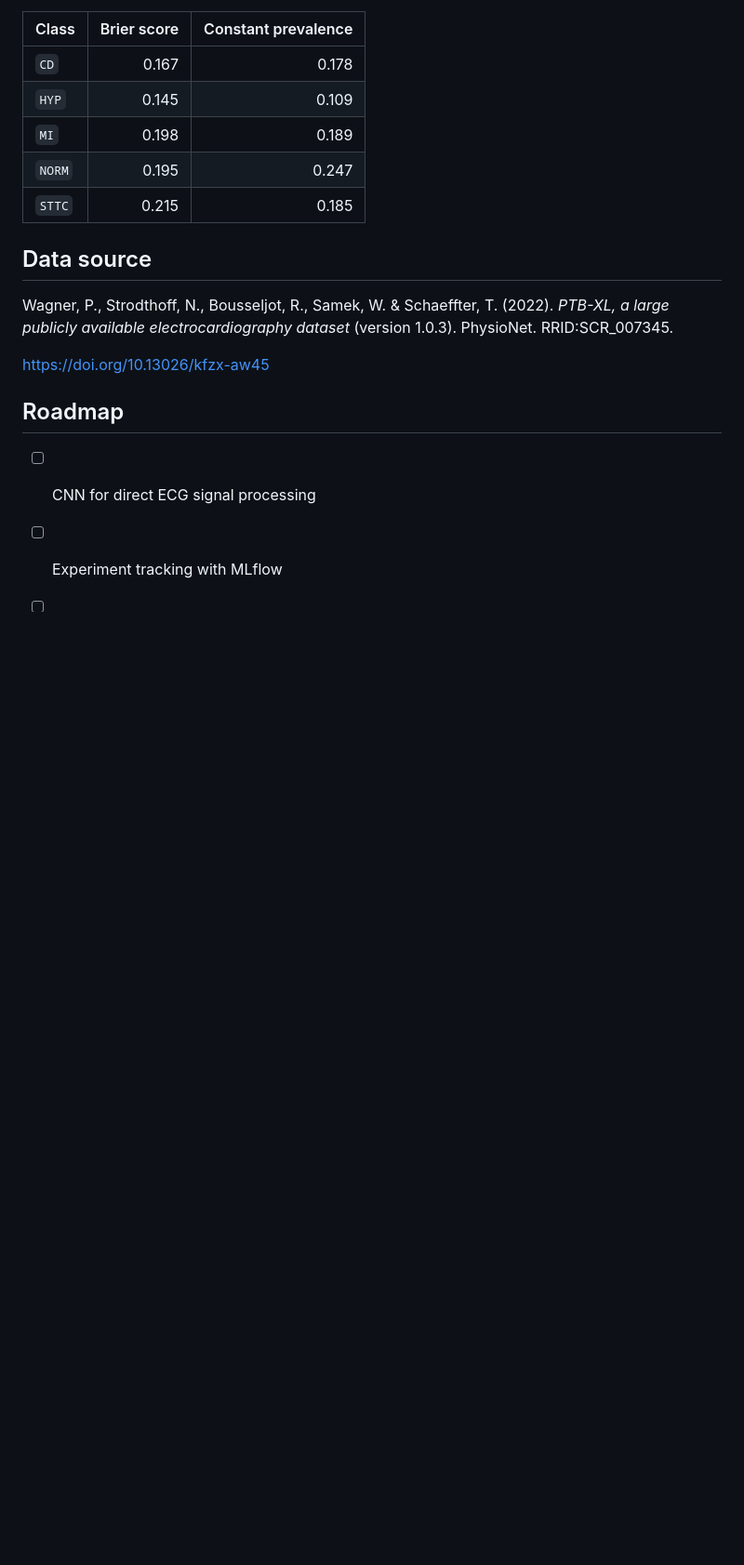
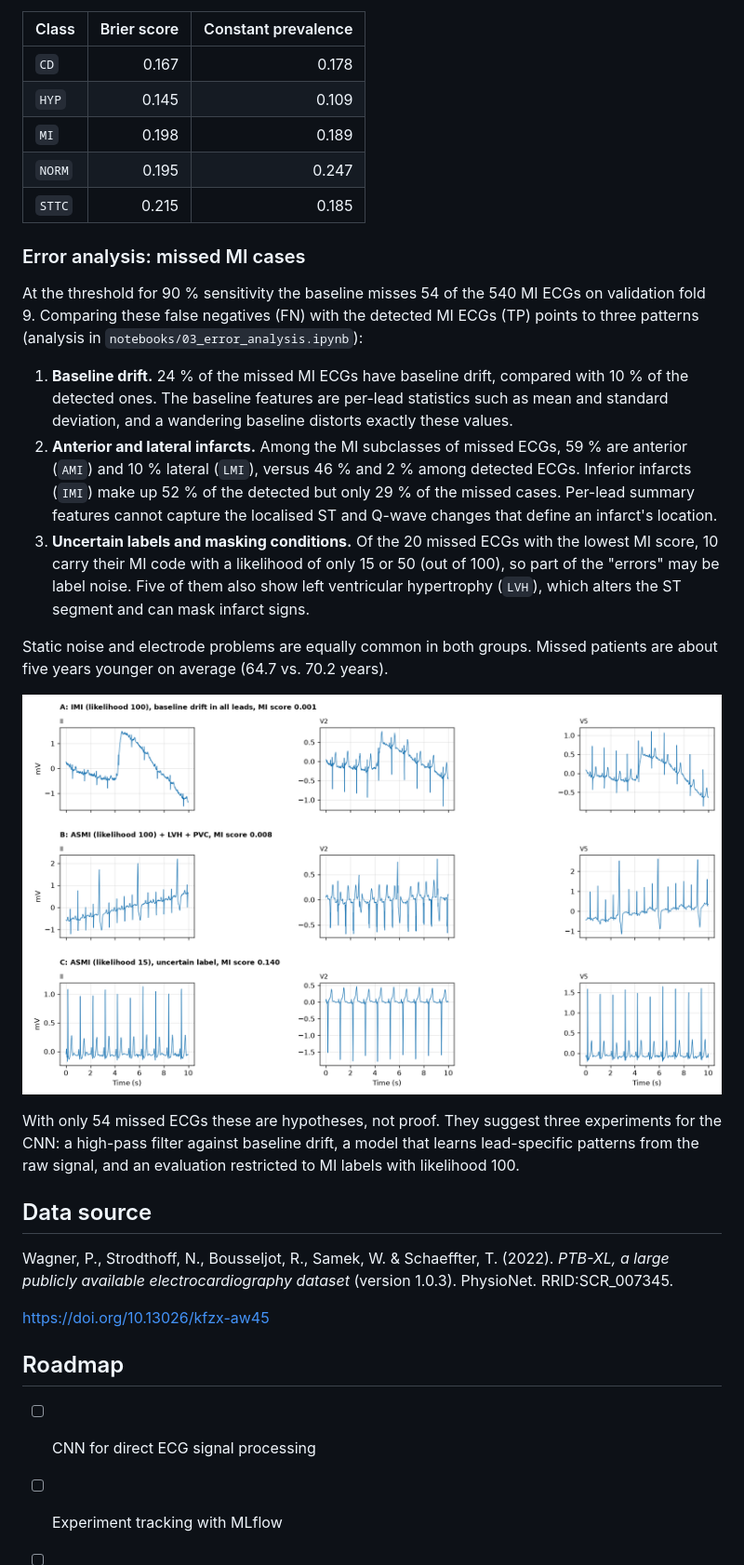
Before and after one commit to jni98/ECG-Classifier, a Markdown page: README.md, the part around the change. Shown at 93% size. Drawn GitHub-style; pictures changed too: reports/figures/missed_mi_examples.png (added); blank space fills up the shorter version.

Commit message:
Add error analysis formissed MI cases
Closes #6

```diff
--- a/README.md
+++ b/README.md
@@ -178,6 +178,38 @@ always predicting the class prevalence (Brier = p · (1 − p)).
 | `NORM` | 0.195 | 0.247 |
 | `STTC` | 0.215 | 0.185 |
 
+### Error analysis: missed MI cases
+
+At the threshold for 90 % sensitivity the baseline misses 54 of the 540 MI ECGs
+on validation fold 9. Comparing these false negatives (FN) with the detected MI
+ECGs (TP) points to three patterns (analysis in
+`notebooks/03_error_analysis.ipynb`):
+
+1. **Baseline drift.** 24 % of the missed MI ECGs have baseline drift, compared
+   with 10 % of the detected ones. The baseline features are per-lead
+   statistics such as mean and standard deviation, and a wandering baseline
+   distorts exactly these values.
+2. **Anterior and lateral infarcts.** Among the MI subclasses of missed ECGs,
+   59 % are anterior (`AMI`) and 10 % lateral (`LMI`), versus 46 % and 2 % among
+   detected ECGs. Inferior infarcts (`IMI`) make up 52 % of the detected but
+   only 29 % of the missed cases. Per-lead summary features cannot capture the
+   localised ST and Q-wave changes that define an infarct's location.
+3. **Uncertain labels and masking conditions.** Of the 20 missed ECGs with the
+   lowest MI score, 10 carry their MI code with a likelihood of only 15 or 50
+   (out of 100), so part of the "errors" may be label noise. Five of them also
+   show left ventricular hypertrophy (`LVH`), which alters the ST segment and
+   can mask infarct signs.
+
+Static noise and electrode problems are equally common in both groups. Missed
+patients are about five years younger on average (64.7 vs. 70.2 years).
+
+![Three missed MI ECGs: baseline drift, MI with LVH, uncertain label](reports/figures/missed_mi_examples.png)
+
+With only 54 missed ECGs these are hypotheses, not proof. They suggest three
+experiments for the CNN: a high-pass filter against baseline drift, a model
+that learns lead-specific patterns from the raw signal, and an evaluation
+restricted to MI labels with likelihood 100.
+
 ## Data source
 
 Wagner, P., Strodthoff, N., Bousseljot, R., Samek, W. & Schaeffter, T.
```
Also changed, not shown: 1 other file.
